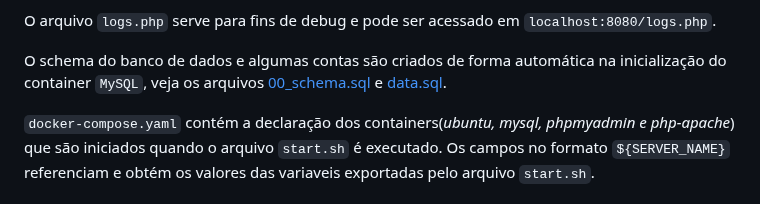
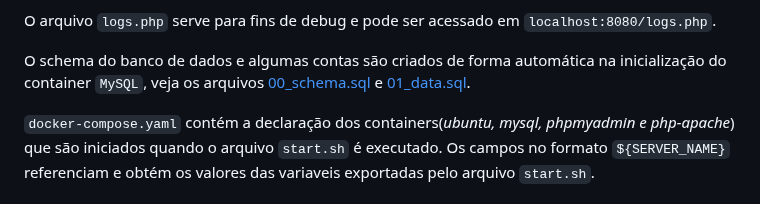
Before and after one commit to RafaelClaumann/dockerized-otserver, a Markdown page: README.md, the part around the change. Drawn GitHub-style.

```diff
--- a/README.md
+++ b/README.md
@@ -49,7 +49,7 @@ O arquivo `destroy.sh` é usado para limpar o ambiente. Excuta-lo é uma boa op
 
 O arquivo `logs.php` serve para fins de debug e pode ser acessado em `localhost:8080/logs.php`.
 
-O schema do banco de dados e algumas contas são criados de forma automática na inicialização do container `MySQL`, veja os arquivos [00_schema.sql](https://github.com/RafaelClaumann/dockerized-otserver/blob/main/sql/00_schema.sql) e [data.sql](https://github.com/RafaelClaumann/dockerized-otserver/blob/main/sql/01-data.sql).
+O schema do banco de dados e algumas contas são criados de forma automática na inicialização do container `MySQL`, veja os arquivos [00_schema.sql](https://github.com/RafaelClaumann/dockerized-otserver/blob/main/sql/00_schema.sql) e [01_data.sql](https://github.com/RafaelClaumann/dockerized-otserver/blob/main/sql/01_data.sql).
 
 `docker-compose.yaml` contém a declaração dos containers(_ubuntu, mysql, phpmyadmin e php-apache_) que são iniciados quando o arquivo `start.sh` é executado. Os campos no formato `${SERVER_NAME}` referenciam e obtém os valores das variaveis exportadas pelo arquivo `start.sh`.
 
```
